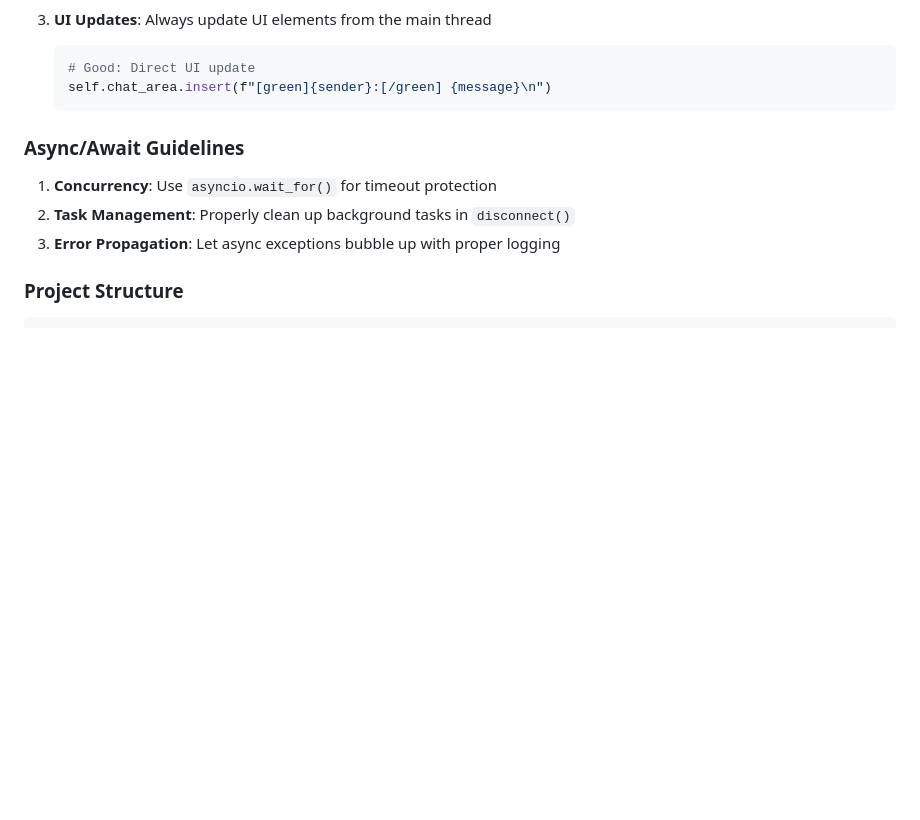
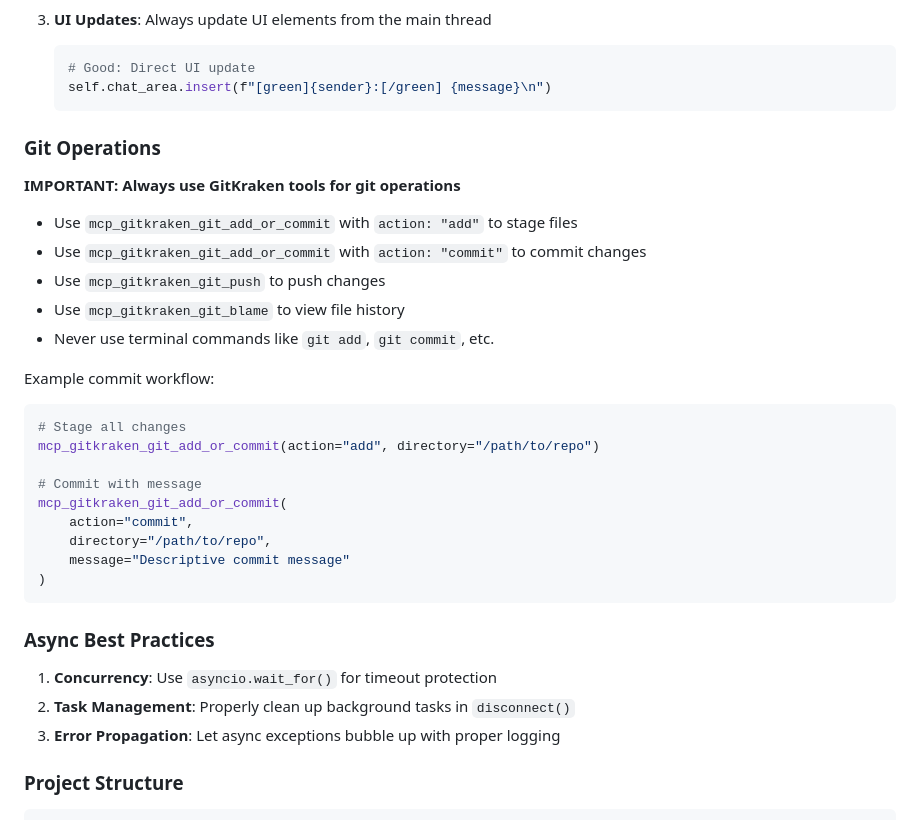
Before and after one commit to ekollof/meshtui, a Markdown page: .github/copilot-instructions.md, the part around the change. GitHub-like rendering; blank space fills up the shorter version.

Commit message:
Update copilot instructions to use GitKraken for git operations

````diff
--- a/.github/copilot-instructions.md
+++ b/.github/copilot-instructions.md
@@ -87,7 +87,30 @@ MeshTUI is a Textual-based TUI (Terminal User Interface) application for interfa
    self.chat_area.insert(f"[green]{sender}:[/green] {message}\n")
    ```
 
-### Async/Await Guidelines
+### Git Operations
+
+**IMPORTANT: Always use GitKraken tools for git operations**
+
+- Use `mcp_gitkraken_git_add_or_commit` with `action: "add"` to stage files
+- Use `mcp_gitkraken_git_add_or_commit` with `action: "commit"` to commit changes
+- Use `mcp_gitkraken_git_push` to push changes
+- Use `mcp_gitkraken_git_blame` to view file history
+- Never use terminal commands like `git add`, `git commit`, etc.
+
+Example commit workflow:
+```python
+# Stage all changes
+mcp_gitkraken_git_add_or_commit(action="add", directory="/path/to/repo")
+
+# Commit with message
+mcp_gitkraken_git_add_or_commit(
+    action="commit",
+    directory="/path/to/repo",
+    message="Descriptive commit message"
+)
+```
+
+### Async Best Practices
 
 1. **Concurrency**: Use `asyncio.wait_for()` for timeout protection
 2. **Task Management**: Properly clean up background tasks in `disconnect()`
````
